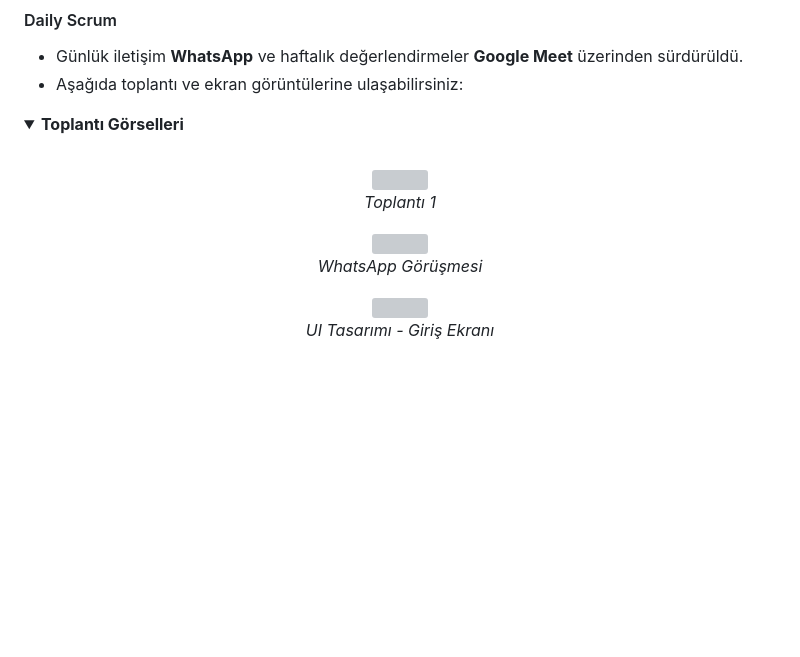
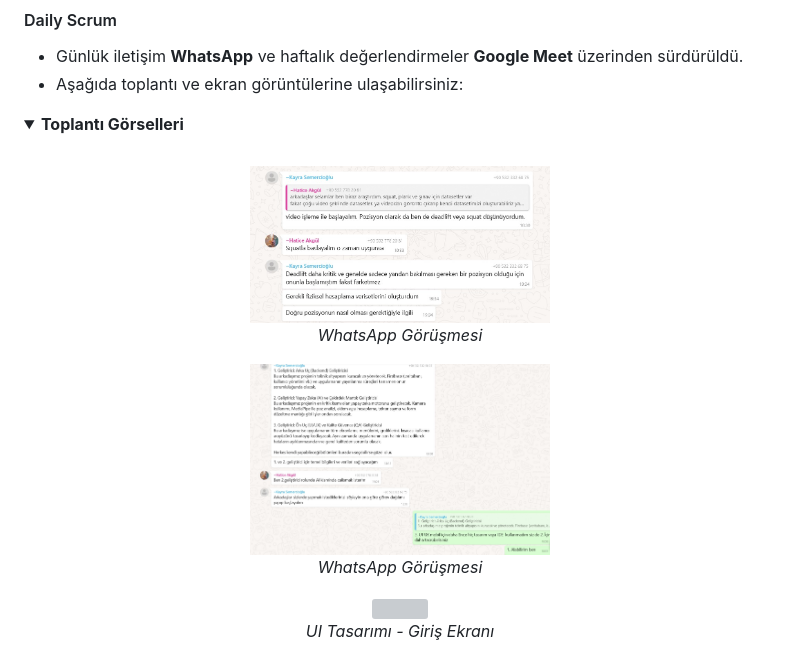
Before and after one commit to haticeeakgull/grup85-bootcamp, a Markdown page: README.md, the part around the change. Drawn GitHub-style; folded sections open; blank space fills up the shorter version; grey boxes are pictures that could not be loaded.

```diff
--- a/README.md
+++ b/README.md
@@ -238,12 +238,12 @@ Bu sprintin başarıyla tamamlanması için 60 puan alınması hedeflenmiştir.
 <br>
 
 <p align="center">
-  <img src="images/sprint2_meet1.jpg" width="300"/><br>
-  <em>Toplantı 1</em>
+  <img src="images/wp1.jpg" width="300"/><br>
+  <em>WhatsApp Görüşmesi</em>
 </p>
 
 <p align="center">
-  <img src="images/sprint2_whatsapp1.jpg" width="300"/><br>
+  <img src="images/wp2.jpg" width="300"/><br>
   <em>WhatsApp Görüşmesi</em>
 </p>
 
```
